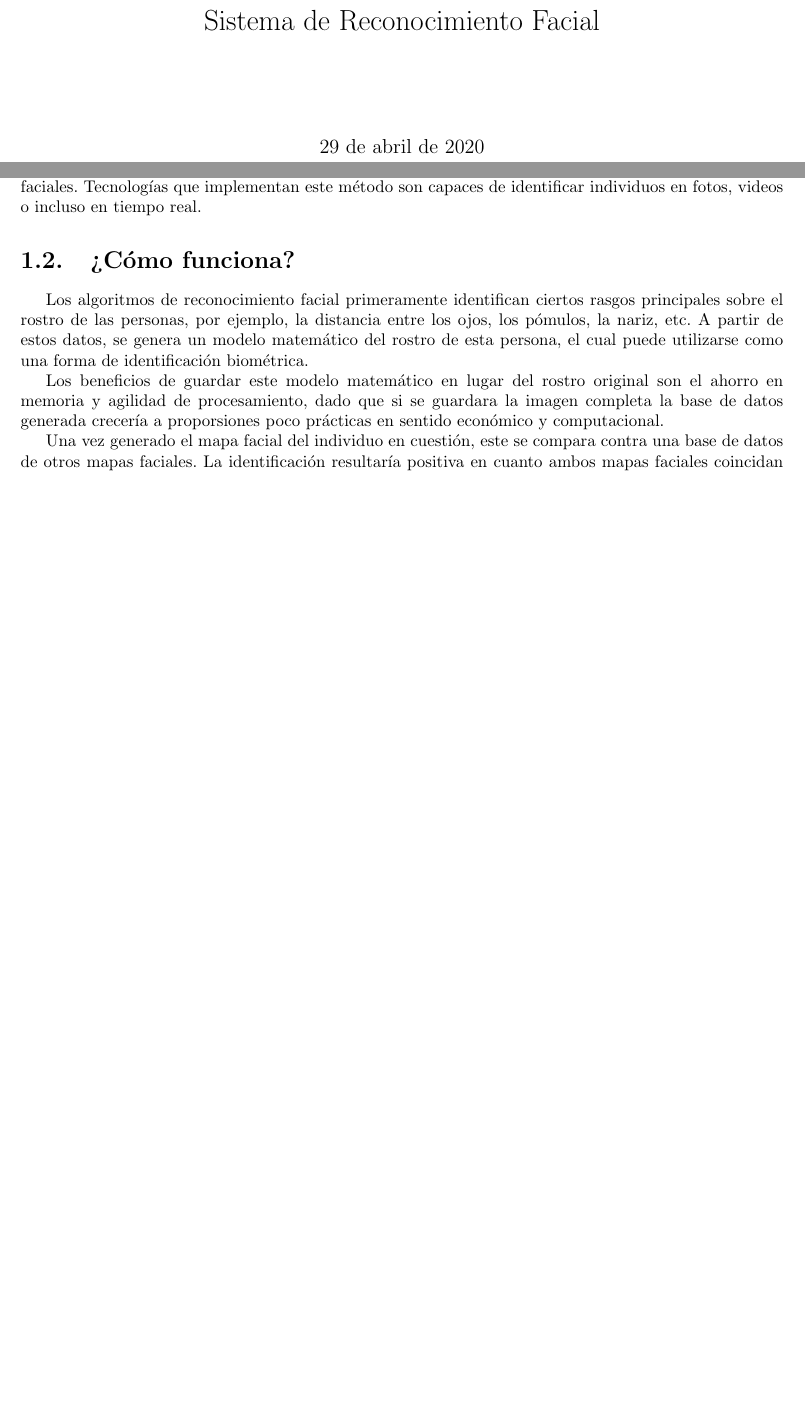
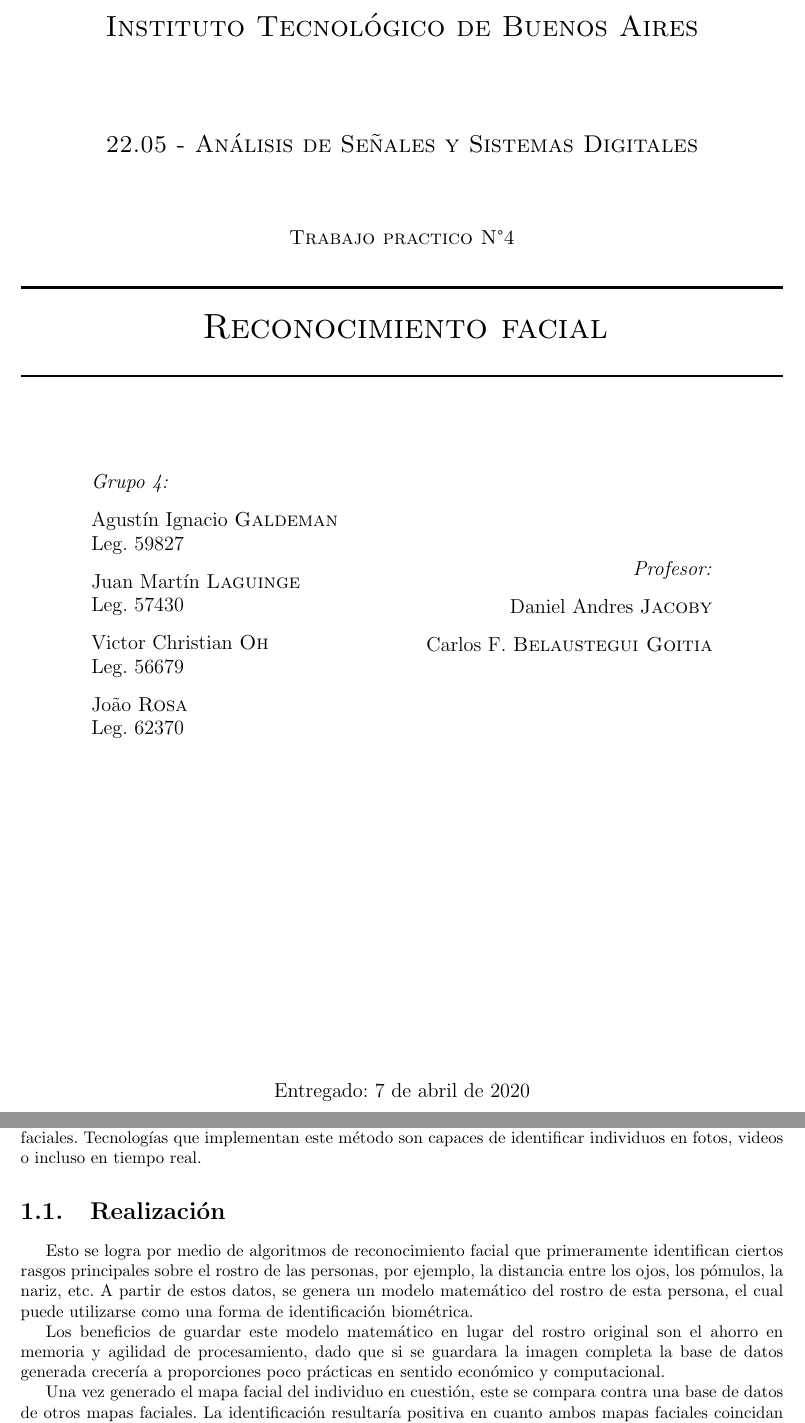
Before and after one commit to ASSD-Grupo-4-2020/TP-4, a LaTeX document (informe/ASSD_TP4_G4.tex, which reads informe/caratula.tex, informe/preamble.tex, informe/resumen.tex): two parts of pages 1 and 2 of 2 before the commit and two parts of pages 1 and 3 of 3 after it, joined at a grey line, cut at the place of the change, the shorter picture padded with empty space. Compiled offline with pdfLaTeX.

Commit message:
Informe de lo que vamos teniendo

```diff
--- a/informe/ASSD_TP4_G4.tex
+++ b/informe/ASSD_TP4_G4.tex
@@ -1,6 +1,6 @@
+\documentclass[a4paper,10pt]{report}
+
 \input{preamble.tex}
-\title{Sistema de Reconocimiento Facial}
 
 \begin{document}
 
-    \maketitle
--- /dev/null
+++ b/informe/caratula.tex
@@ -0,0 +1,78 @@
+\begin{titlepage}
+
+    \newcommand{\HRule}{\rule{\linewidth}{0.5mm}} % Defines a new command for the horizontal lines, change thickness here
+
+    \center % Center everything on the page
+
+    %----------------------------------------------------------------------------------------
+    %	HEADING SECTIONS
+    %----------------------------------------------------------------------------------------
+
+    \textsc{\LARGE Instituto Tecnológico de Buenos Aires}\\[2cm] % Name of your university/college
+    \textsc{\Large 22.05 - Análisis de Señales y Sistemas Digitales}\\[1.5cm] % Major heading such as course name
+    \textsc{\large Trabajo practico N°4}\\[0.5cm] % Minor heading such as course title
+
+
+    %----------------------------------------------------------------------------------------
+    %	TITLE SECTION
+    %----------------------------------------------------------------------------------------
+
+    \HRule \\[0.5cm]
+    \textsc{ \huge  Reconocimiento facial}\\[0.4cm] % Title of your document
+    \HRule \\[2cm]
+
+    %----------------------------------------------------------------------------------------
+    %	AUTHOR SECTION
+    %----------------------------------------------------------------------------------------
+
+    \begin{minipage}{0.4\textwidth}
+    \begin{flushleft} \large
+    \emph{Grupo 4:}\\		%names
+    [.3cm]
+   Agust\'in Ignacio \textsc{Galdeman}\\
+    Leg. 59827\\
+    [.3cm]
+    Juan Mart\'in \textsc{Laguinge}\\
+    Leg. 57430\\
+    [.3cm]
+    Victor Christian \textsc{Oh}\\
+    Leg. 56679\\
+    [.3cm]
+    Jo\~ao \textsc{Rosa}\\
+    Leg. 62370 \\
+    [.3cm]
+    \end{flushleft}
+    \end{minipage}
+    ~
+    \begin{minipage}{0.4\textwidth}
+    \begin{flushright} \large
+    \emph{Profesor:} \\
+    [.3cm]
+    Daniel Andres  \textsc{Jacoby}\\ % Supervisor's Name
+    [.3cm]
+    Carlos F. \textsc{Belaustegui Goitia}\\
+    \end{flushright}
+    \end{minipage}\\[2cm]
+
+    % If you don't want a supervisor, uncomment the two lines below and remove the section above
+    %\Large \emph{Author:}\\
+    %John \textsc{Smith}\\[3cm] % Your name
+
+    %----------------------------------------------------------------------------------------
+    %	DATE SECTION
+    %----------------------------------------------------------------------------------------
+
+    \vfill
+    {\large Entregado: 7 de abril de 2020}\\[2cm] % Date, change the \today to a set date if you want to be precise
+
+    %----------------------------------------------------------------------------------------
+    %	LOGO SECTION
+    %----------------------------------------------------------------------------------------
+
+    %\includegraphics{logo.png}\\[1cm] % Include a department/university logo - this will require the graphicx package
+
+    %----------------------------------------------------------------------------------------
+
+    %\vfill % Fill the rest of the page with whitespace
+
+    \end{titlepage}
--- a/informe/preamble.tex
+++ b/informe/preamble.tex
@@ -1,5 +1,4 @@
-\documentclass[a4paper,10pt]{report}
-% \usepackage{showframe} %Para mostrar los bordes de texto.
+
 \usepackage[utf8]{luainputenc}
 
 \usepackage[a4paper, margin=1in]{geometry}
@@ -14,3 +13,9 @@
 \usepackage{amsmath}
 
 \usepackage{siunitx}
+
+%cambia las palabras que estan en ingles a castellano
+\AtBeginDocument{\renewcommand\contentsname{Índice}}
+\AtBeginDocument{\renewcommand\figurename{Figura}}
+\AtBeginDocument{\renewcommand\tablename{Tabla}}
+\AtBeginDocument{\renewcommand\chaptername{}}
--- a/informe/resumen.tex
+++ b/informe/resumen.tex
@@ -4,11 +2,11 @@
 
 El Reconocimiento Facial es un método para verificar la identidad de un individuo utilizando rasgos faciales. Tecnologías que implementan este método son capaces de identificar individuos en fotos, videos o incluso en tiempo real.
 
-\section{¿Cómo funciona?}
+\section{Realización}
 
-Los algoritmos de reconocimiento facial primeramente identifican ciertos rasgos principales sobre el rostro de las personas, por ejemplo, la distancia entre los ojos, los pómulos, la nariz, etc. A partir de estos datos, se genera un modelo matemático del rostro de esta persona, el cual puede utilizarse como una forma de identificación biométrica.
+Esto se logra por medio de algoritmos de reconocimiento facial que primeramente identifican ciertos rasgos principales sobre el rostro de las personas, por ejemplo, la distancia entre los ojos, los pómulos, la nariz, etc. A partir de estos datos, se genera un modelo matemático del rostro de esta persona, el cual puede utilizarse como una forma de identificación biométrica.
 
-Los beneficios de guardar este modelo matemático en lugar del rostro original son el ahorro en memoria y agilidad de procesamiento, dado que si se guardara la imagen completa la base de datos generada crecería a proporsiones poco prácticas en sentido económico y computacional.
+Los beneficios de guardar este modelo matemático en lugar del rostro original son el ahorro en memoria y agilidad de procesamiento, dado que si se guardara la imagen completa la base de datos generada crecería a proporciones poco prácticas en sentido económico y computacional.
 
 Una vez generado el mapa facial del individuo en cuestión, este se compara contra una base de datos de otros mapas faciales. La identificación resultaría positiva en cuanto ambos mapas faciales coincidan dentro de una tolerancia razonable.
 
```
Also changed, not shown: informe/ASSD_TP4_G4.pdf, informe/ASSD_TP4_G4.tex (4 more changed lines), informe/resumen.tex (6 more changed lines), 2 other files.
